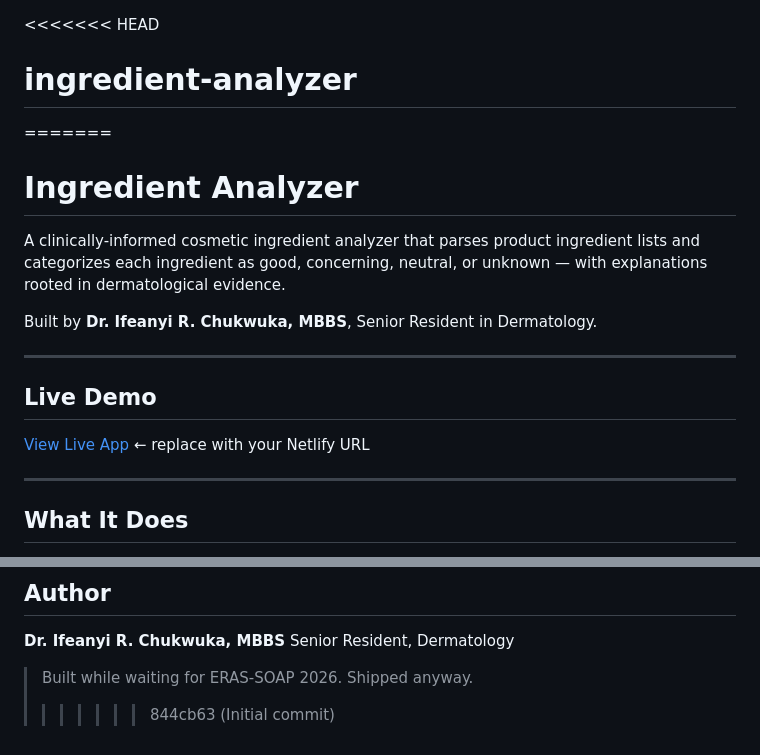
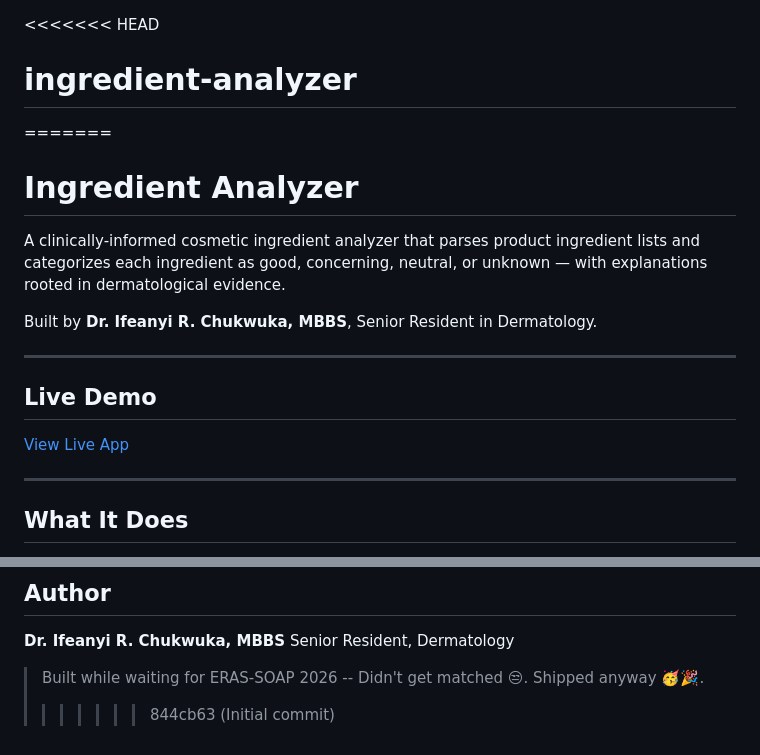
Before and after one commit to steppino45/ingredient-analyzer, a Markdown page: README.md, 2 parts joined by grey strips. Drawn GitHub-style.

```diff
--- a/README.md
+++ b/README.md
@@ -1,6 +1,9 @@
 <<<<<<< HEAD
+
 # ingredient-analyzer
+
 =======
+
 # Ingredient Analyzer
 
 A clinically-informed cosmetic ingredient analyzer that parses product ingredient lists and categorizes each ingredient as good, concerning, neutral, or unknown — with explanations rooted in dermatological evidence.
@@ -11,7 +14,7 @@ Built by **Dr. Ifeanyi R. Chukwuka, MBBS**, Senior Resident in Dermatology.
 
 ## Live Demo
 
-[View Live App](#) ← replace with your Netlify URL
+[View Live App](https://cosmetic-ingredient-analyzer.netlify.app/)
 
 ---
 
@@ -112,5 +115,6 @@ This project is licensed under the [Creative Commons Attribution-NonCommercial-N
 **Dr. Ifeanyi R. Chukwuka, MBBS**
 Senior Resident, Dermatology
 
-> Built while waiting for ERAS-SOAP 2026. Shipped anyway.
->>>>>>> 844cb63 (Initial commit)
+> Built while waiting for ERAS-SOAP 2026 -- Didn't get matched 😒. Shipped anyway 🥳🎉.
+>
+> > > > > > > 844cb63 (Initial commit)
```
